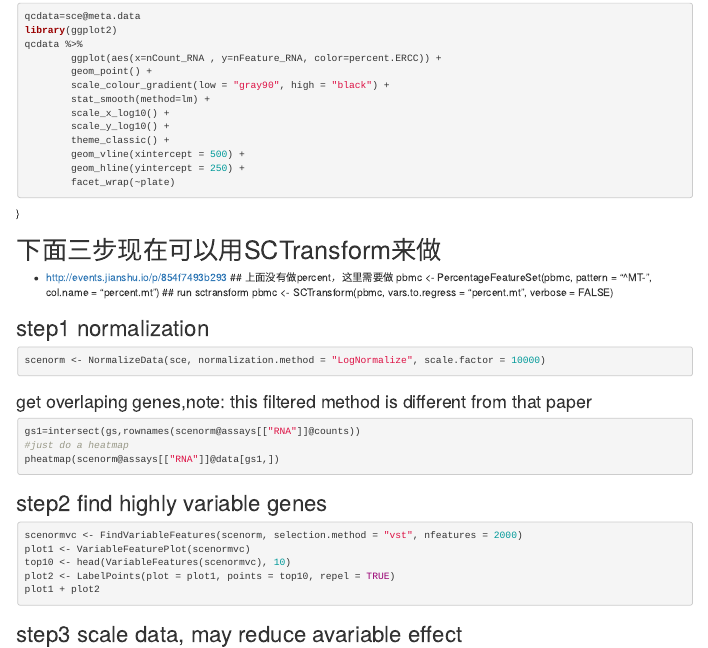
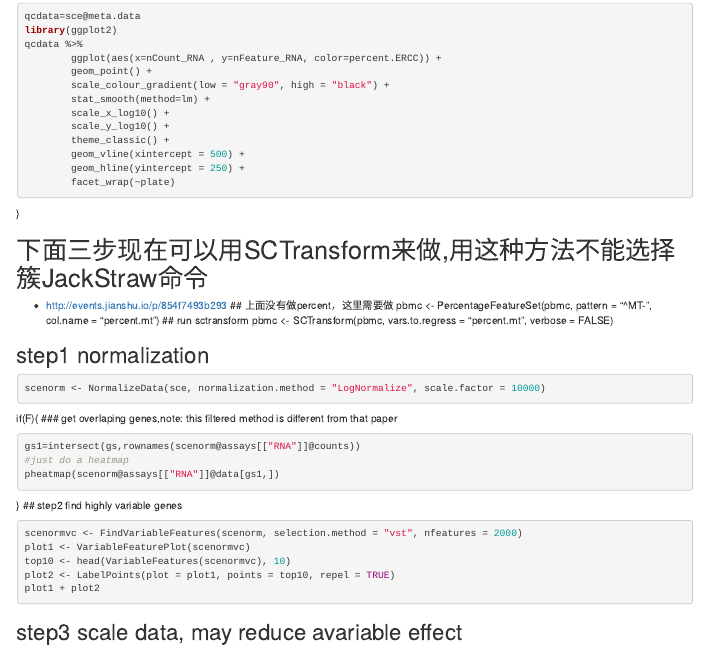
Before and after one commit to 171909771/Singlecells, an R Markdown document (seurat/seurat.Rmd): the page in a window 1100 px wide, from 1050 px down. Rendered offline with R 4.5, knitr and Pandoc, with nearby package versions; the code chunks are not run, so their results and figures are left out.

Commit message:
Update seurat.Rmd

````diff
--- a/seurat/seurat.Rmd
+++ b/seurat/seurat.Rmd
@@ -99,7 +99,7 @@ qcdata %>%
 ```
 }
 
-# 下面三步现在可以用SCTransform来做
+# 下面三步现在可以用SCTransform来做,用这种方法不能选择簇JackStraw命令
 - http://events.jianshu.io/p/854f7493b293
 ## 上面没有做percent，这里需要做
 pbmc <- PercentageFeatureSet(pbmc, pattern = "^MT-", col.name = "percent.mt")
@@ -111,13 +111,14 @@ pbmc <- SCTransform(pbmc, vars.to.regress = "percent.mt", verbose = FALSE)
 scenorm <- NormalizeData(sce, normalization.method = "LogNormalize", scale.factor = 10000)
 ```
 
+if(F){
 ### get overlaping genes,note: this filtered method is different from that paper
 ```{r}
 gs1=intersect(gs,rownames(scenorm@assays[["RNA"]]@counts))
 #just do a heatmap
 pheatmap(scenorm@assays[["RNA"]]@data[gs1,])
 ```
-
+}
 ## step2 find highly variable genes
 ```{r}
 scenormvc <- FindVariableFeatures(scenorm, selection.method = "vst", nfeatures = 2000)
````
